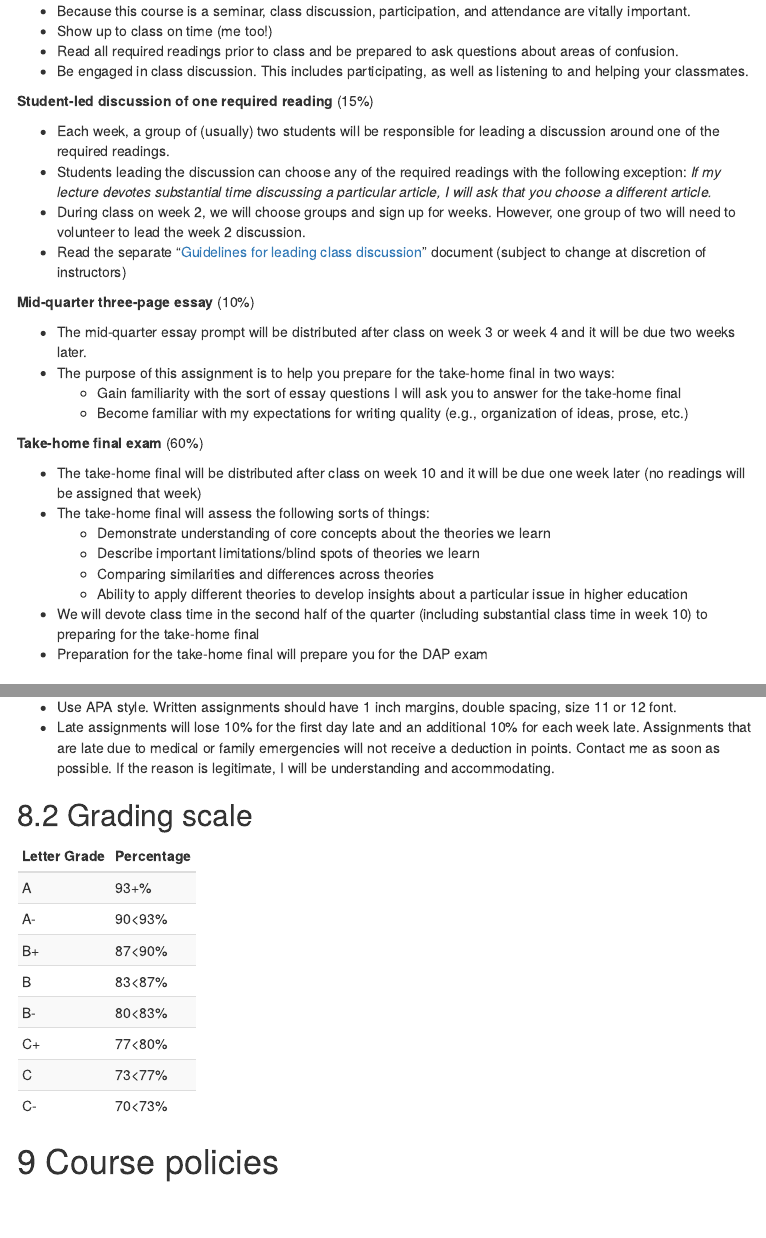
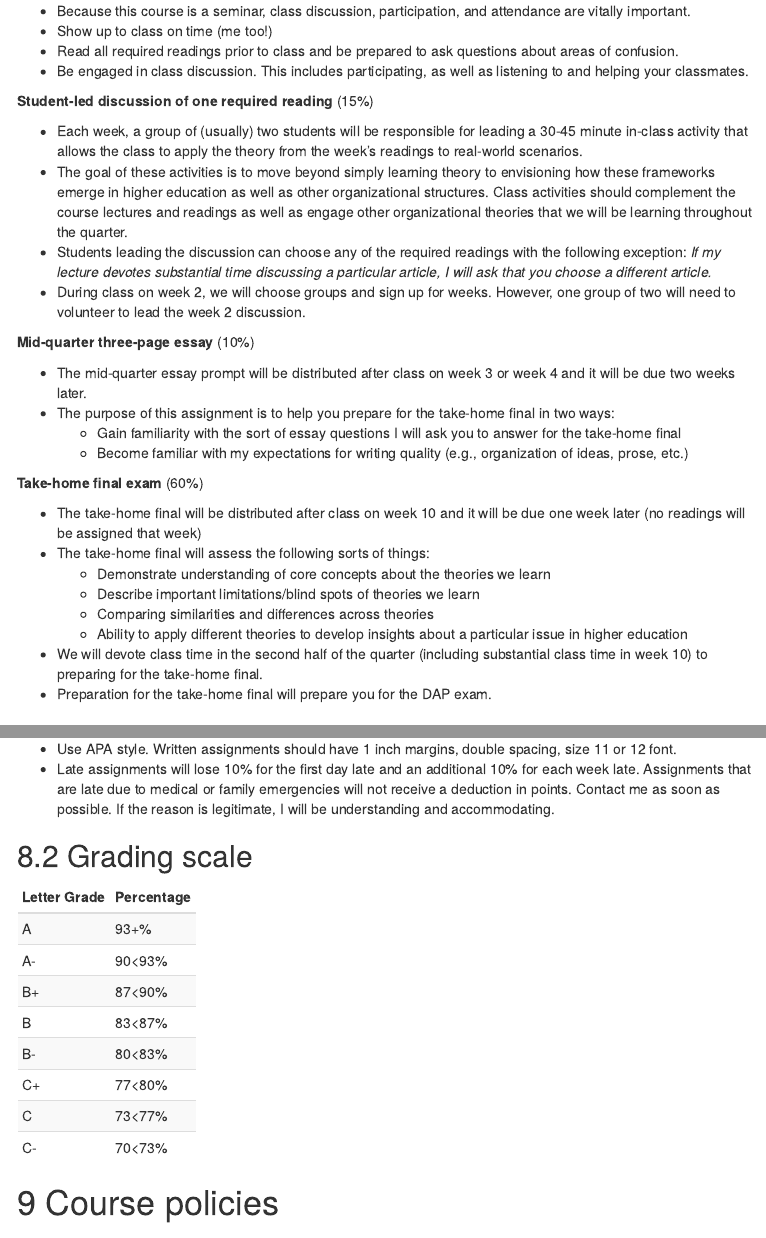
Before and after one commit to anyone-can-cook/orgs_class, an R Markdown document (syllabus/educ250b_syllabus.Rmd): the page in a window 1100 px wide, from 4640 px down, and a second part further down, joined at a grey line. The pictures show the output file syllabus/educ250b_syllabus.html that the author committed with the source, opened offline; menus at the side of the page are left out.

Commit message:
update syllabus

```diff
--- a/syllabus/educ250b_syllabus.Rmd
+++ b/syllabus/educ250b_syllabus.Rmd
@@ -178,10 +178,10 @@ While I require that you fully engage with course readings, you don't have to ag
 
 **Student-led discussion of one required reading** (15%)
 
-- Each week, a group of (usually) two students will be responsible for leading a discussion around one of the required readings.
+- Each week, a group of (usually) two students will be responsible for leading a 30-45 minute in-class activity that allows the class to apply the theory from the week's readings to real-world scenarios.
+- The goal of these activities is to move beyond simply learning theory to envisioning how these frameworks emerge in higher education as well as other organizational structures. Class activities should complement the course lectures and readings as well as engage other organizational theories that we will be learning throughout the quarter.
 - Students leading the discussion can choose any of the required readings with the following exception: _If my lecture devotes substantial time discussing a particular article, I will ask that you choose a different article._
 - During class on week 2, we will choose groups and sign up for weeks. However, one group of two will need to volunteer to lead the week 2 discussion.
-- Read the separate "[Guidelines for leading class discussion](https://docs.google.com/document/d/1VCCR2ouyhxK4bFvmKcHpbOQGSS-ou9jruilpMoVYZMk/edit?usp=sharing)" document (subject to change at discretion of instructors)
 
 **Mid-quarter three-page essay** (10%)
 
@@ -198,8 +198,8 @@ While I require that you fully engage with course readings, you don't have to ag
     - Describe important limitations/blind spots of theories we learn
     - Comparing similarities and differences across theories
     - Ability to apply different theories to develop insights about a particular issue in higher education
-- We will devote class time in the second half of the quarter (including substantial class time in week 10) to preparing for the take-home final
-- Preparation for the take-home final will prepare you for the DAP exam
+- We will devote class time in the second half of the quarter (including substantial class time in week 10) to preparing for the take-home final.
+- Preparation for the take-home final will prepare you for the DAP exam.
 
 ## Grading policy
 
```
Also changed, not shown: syllabus/educ250b_syllabus.html.
